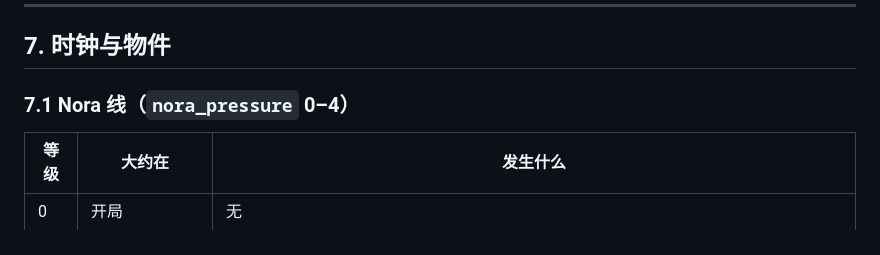
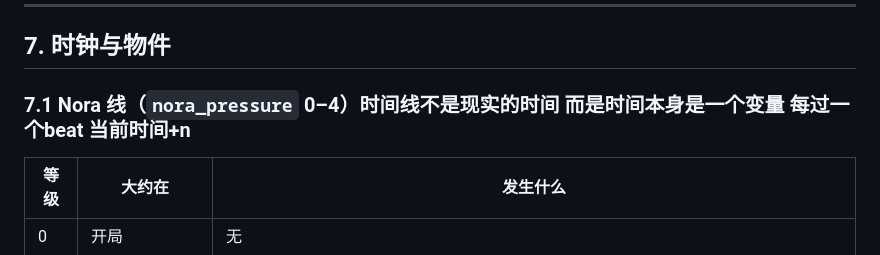
Before and after one commit to ZQC8848/Fragile, a Markdown page: story.md, the part around the change. Rendered like a GitHub page.

Commit message:
Update section 7.1 with clarification on time variable

```diff
--- a/story.md
+++ b/story.md
@@ -248,7 +248,7 @@
 
 ## 7. 时钟与物件
 
-### 7.1 Nora 线（`nora_pressure` 0–4）
+### 7.1 Nora 线（`nora_pressure` 0–4）时间线不是现实的时间 而是时间本身是一个变量 每过一个beat 当前时间+n
 
 | 等级 | 大约在 | 发生什么 |
 |---|---|---|
```
